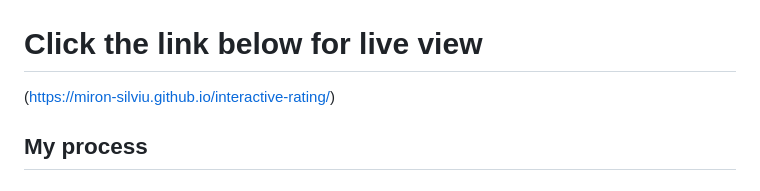
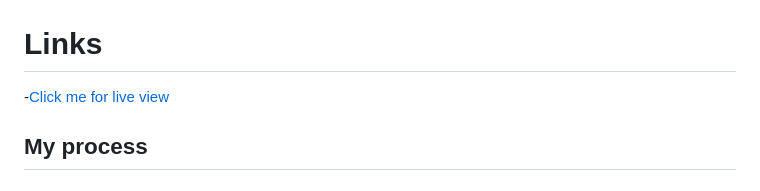
Before and after one commit to Miron-Silviu/interactive-rating, a Markdown page: README.md, the part around the change. GitHub-like rendering.

```diff
--- a/README.md
+++ b/README.md
@@ -32,9 +32,9 @@ Users should be able to:
 
 ![Phone screenshot](image.png)
 
-# Click the link below for live view
+# Links
 
-(https://miron-silviu.github.io/interactive-rating/)
+-[Click me for live view](https://miron-silviu.github.io/interactive-rating/)
 
 ## My process
 
```
